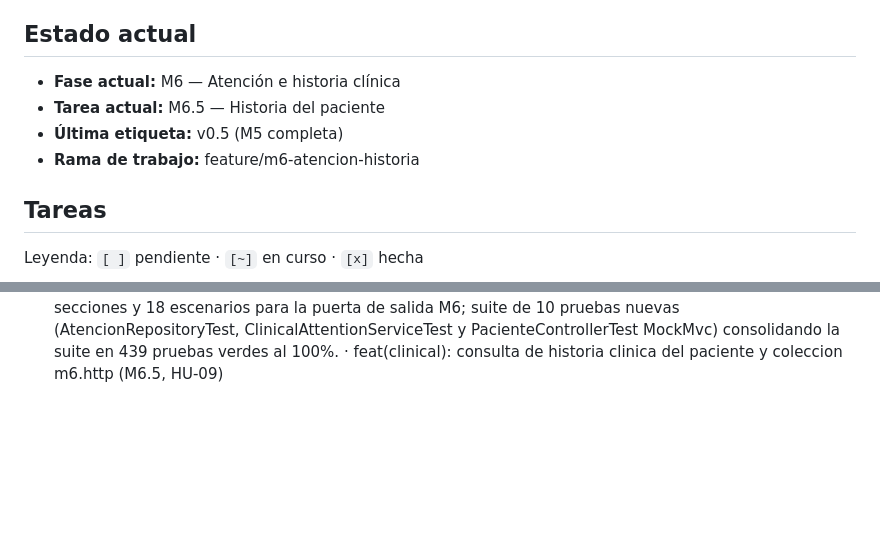
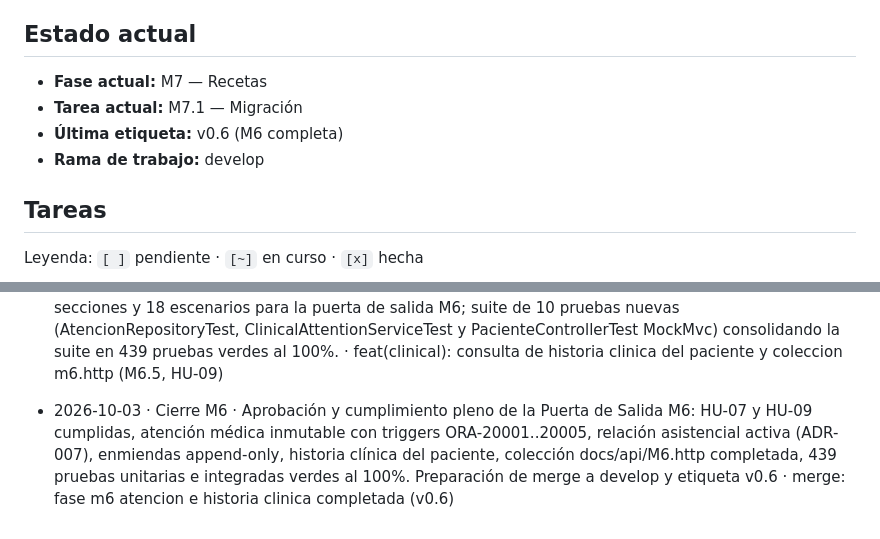
Before and after one commit to Sebasr0311/MediTraje, a Markdown page: docs/PROGRESO.md, 2 parts joined by grey strips. Drawn GitHub-style; blank space fills up the shorter version.

Commit message:
docs: formalizar version 0.6.0 y bitacora de cierre de Fase M6

```diff
--- a/docs/PROGRESO.md
+++ b/docs/PROGRESO.md
@@ -4,10 +4,10 @@
 > **Al empezar una sesión:** léelo. **Al terminar cada tarea:** actualízalo (marca la tarea, anota decisiones y pendientes, agrega una línea a la bitácora).
 
 ## Estado actual
-- **Fase actual:** M6 — Atención e historia clínica
-- **Tarea actual:** M6.5 — Historia del paciente
-- **Última etiqueta:** v0.5 (M5 completa)
-- **Rama de trabajo:** feature/m6-atencion-historia
+- **Fase actual:** M7 — Recetas
+- **Tarea actual:** M7.1 — Migración
+- **Última etiqueta:** v0.6 (M6 completa)
+- **Rama de trabajo:** develop
 
 ## Tareas
 Leyenda: `[ ]` pendiente · `[~]` en curso · `[x]` hecha
@@ -134,3 +134,4 @@ Leyenda: `[ ]` pendiente · `[~]` en curso · `[x]` hecha
 - 2026-10-03 · M6.3 · Crear y cerrar atención médica inmutable y catálogo CIE-10 (HU-07, HU-09, ADR-007, ADR-008, ADR-011, ADR-013): modelos inmutables Atencion, SignoVital y DiagnosticoCie10; DTOs IniciarAtencionRequest, CerrarAtencionRequest, SignosVitalesDto, AtencionResponse y DiagnosticoCie10Response; repositorio DiagnosticoCie10Repository con filtros y AtencionRepository ampliado (crear, cerrarAtencion, guardarSignosVitales y consultas consolidadas); ClinicalAttentionService con inicio de atención (ABIERTA, transición atómica de cita a CONFIRMADA, validación de profesional asignado), cierre inmutable (validación de CIE-10 activo, consistencia de TA sistólica > diastólica, persistencia de signos previa al cierre, cita a ATENDIDA y auditorías CREACION_ATENCION y CIERRE_ATENCION sin datos clínicos en logs/auditoría) y consulta con AccesoClinicoService y auditoría CONSULTA_HISTORIA; controladores ClinicalAttentionController (POST /api/v1/attentions, POST /api/v1/attentions/{id}/close y GET /api/v1/attentions/{id}) y Cie10CatalogController (GET /api/v1/catalogs/icd10); suite de 26 pruebas automatizadas nuevas (DiagnosticoCie10RepositoryTest, ClinicalAttentionServiceTest, ClinicalAttentionControllerTest y Cie10CatalogControllerTest) elevando la suite a 418 pruebas verdes al 100% · feat(clinical): crear y cerrar atencion clinica inmutable (M6.3, HU-07)
 - 2026-10-03 · M6.4 · Enmiendas médicas a atenciones cerradas (HU-07, ADR-007, ADR-008, ADR-011): modelo inmutable AtencionEnmienda; DTOs CrearEnmiendaRequest y EnmiendaResponse (sin IDs internos); actualización de AtencionResponse con lista de enmiendas y sobrecarga compatible; AtencionRepository con crearEnmienda (KeyHolder) y buscarEnmiendasPorAtencionId integrado en buscarDetallePorPublicId; método validarRelacionAsistencial en AccesoClinicoService; ClinicalAttentionService.crearEnmienda con validación estricta de inmutabilidad (atención CERRADA), autorización de relación asistencial activa o autor, y auditoría inmutable ENMIENDA_ATENCION sin datos clínicos; endpoint POST /api/v1/attentions/{publicId}/amendments para ROLE_PROFESIONAL (201 Created + Location); suite de 11 pruebas nuevas (AtencionRepositoryTest, ClinicalAttentionServiceTest y ClinicalAttentionControllerTest) elevando la suite a 429 pruebas verdes al 100% · feat(clinical): enmiendas a atenciones cerradas (M6.4, HU-07)
 - 2026-10-03 · M6.5 · Consulta de historia clínica del paciente y colección M6.http (HU-09, ADR-007, ADR-008, ADR-011): métodos listarHistoriaPaciente y contarHistoriaPaciente en AtencionRepository con JOINs asistenciales completos, signos vitales y enmiendas integradas, orden cronológico descendente y paginación ANSI SQL/Oracle OFFSET/FETCH NEXT; método ClinicalAttentionService.obtenerMiHistoriaClinica resolviendo la identidad del paciente autenticado vía UsuarioRepository y PacienteRepository, saneando parámetros de paginación y auditando CONSULTA_HISTORIA sin datos clínicos; endpoint GET /api/v1/patients/me/history en PacienteController blindado exclusivamente con @PreAuthorize("hasAuthority('ROLE_PACIENTE')") (403 Forbidden para profesionales y administradores, 401 sin sesión); colección HTTP exhaustiva docs/api/M6.http con 8 secciones y 18 escenarios para la puerta de salida M6; suite de 10 pruebas nuevas (AtencionRepositoryTest, ClinicalAttentionServiceTest y PacienteControllerTest MockMvc) consolidando la suite en 439 pruebas verdes al 100%. · feat(clinical): consulta de historia clinica del paciente y coleccion m6.http (M6.5, HU-09)
+- 2026-10-03 · Cierre M6 · Aprobación y cumplimiento pleno de la Puerta de Salida M6: HU-07 y HU-09 cumplidas, atención médica inmutable con triggers ORA-20001..20005, relación asistencial activa (ADR-007), enmiendas append-only, historia clínica del paciente, colección docs/api/M6.http completada, 439 pruebas unitarias e integradas verdes al 100%. Preparación de merge a develop y etiqueta v0.6 · merge: fase m6 atencion e historia clinica completada (v0.6)
```
Also changed, not shown: CHANGELOG.md (+2 -0 lines).
